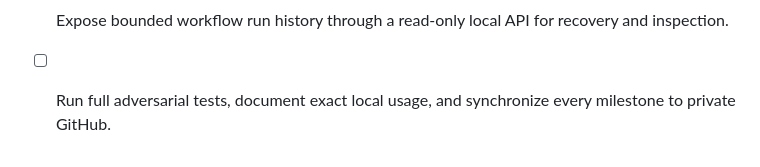
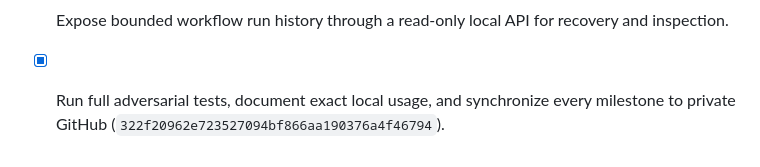
Before and after one commit to yashrastogi069-dev/local-seo-spider, a Markdown page: todo.md, the part around the change. Rendered like a GitHub page.

```diff
--- a/todo.md
+++ b/todo.md
@@ -63,4 +63,4 @@
 - [x] Add a manual workflow trigger and a crawl-completed local trigger with bounded execution.
 - [x] Add workflow activation, trigger filtering, and run-history recovery states.
 - [x] Expose bounded workflow run history through a read-only local API for recovery and inspection.
-- [ ] Run full adversarial tests, document exact local usage, and synchronize every milestone to private GitHub.
+- [x] Run full adversarial tests, document exact local usage, and synchronize every milestone to private GitHub (`322f20962e723527094bf866aa190376a4f46794`).
```
